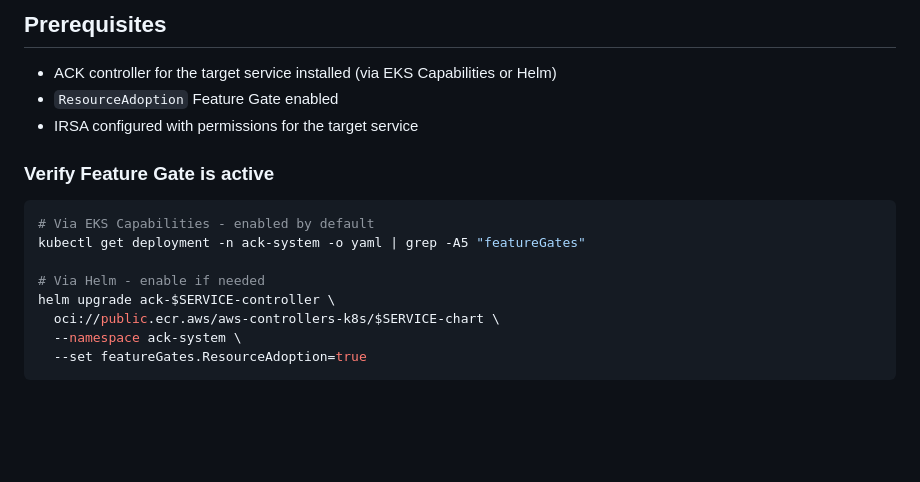
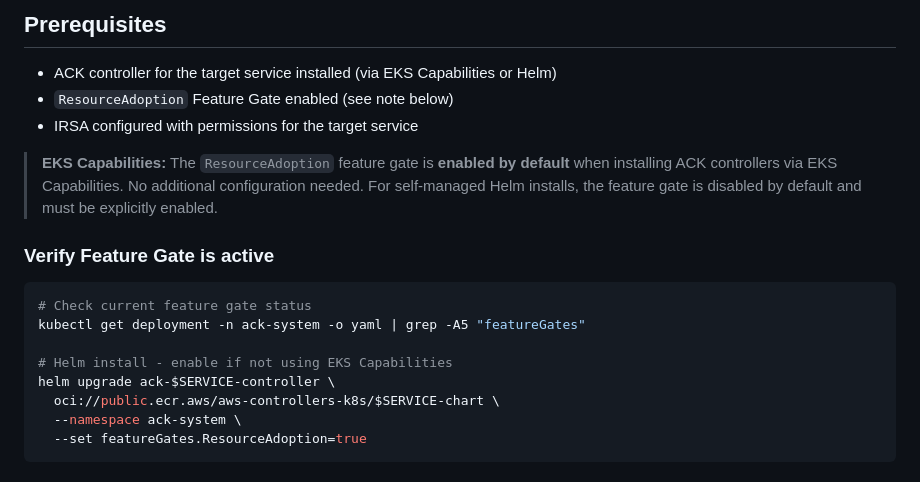
Before and after one commit to brunokktro/KIRO, a Markdown page: skills/ack-resource-adoption/SKILL.md, the part around the change. Drawn GitHub-style; blank space fills up the shorter version.

Commit message:
feat(skills): add ack-resource-adoption skill

````diff
--- a/skills/ack-resource-adoption/SKILL.md
+++ b/skills/ack-resource-adoption/SKILL.md
@@ -19,16 +19,19 @@ The source tool (Terraform, CFN, Pulumi, Click-Ops) is irrelevant - ACK reads th
 ## Prerequisites
 
 - ACK controller for the target service installed (via EKS Capabilities or Helm)
-- `ResourceAdoption` Feature Gate enabled
+- `ResourceAdoption` Feature Gate enabled (see note below)
 - IRSA configured with permissions for the target service
+
+> **EKS Capabilities:** The `ResourceAdoption` feature gate is **enabled by default** when installing ACK controllers via EKS Capabilities. No additional configuration needed.
+> For self-managed Helm installs, the feature gate is disabled by default and must be explicitly enabled.
 
 ### Verify Feature Gate is active
 
 ```bash
-# Via EKS Capabilities - enabled by default
+# Check current feature gate status
 kubectl get deployment -n ack-system -o yaml | grep -A5 "featureGates"
 
-# Via Helm - enable if needed
+# Helm install - enable if not using EKS Capabilities
 helm upgrade ack-$SERVICE-controller \
   oci://public.ecr.aws/aws-controllers-k8s/$SERVICE-chart \
   --namespace ack-system \
````
